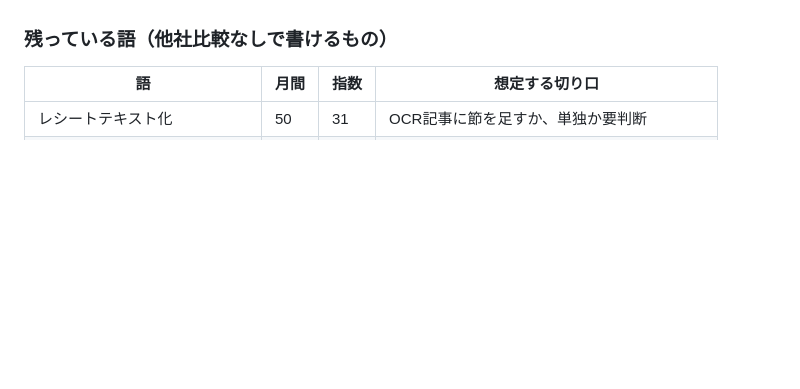
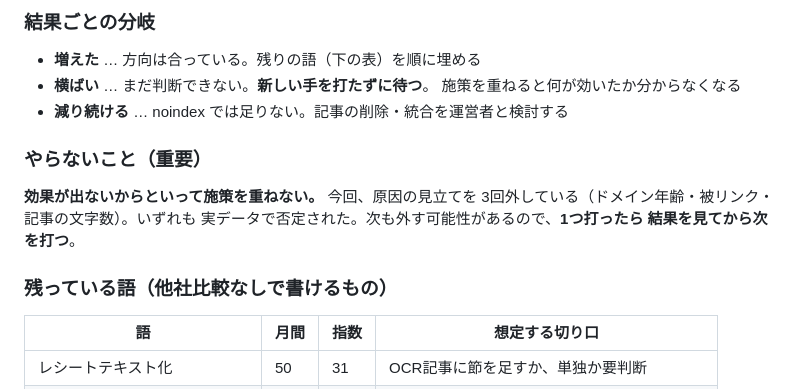
Before and after one commit to D1424-da/Expenses, a Markdown page: docs/記事設計-レシート家計簿.md, the part around one of its changes. Drawn GitHub-style; blank space fills up the shorter version.

```diff
--- a/docs/記事設計-レシート家計簿.md
+++ b/docs/記事設計-レシート家計簿.md
@@ -87,3 +143,16 @@ tohon が勝っているのと同じ構造（検索数が多いからではな
+### 結果ごとの分岐
+
+- **増えた** … 方向は合っている。残りの語（下の表）を順に埋める
+- **横ばい** … まだ判断できない。**新しい手を打たずに待つ**。
+  施策を重ねると何が効いたか分からなくなる
+- **減り続ける** … noindex では足りない。記事の削除・統合を運営者と検討する
+
+### やらないこと（重要）
+
+**効果が出ないからといって施策を重ねない。** 今回、原因の見立てを
+3回外している（ドメイン年齢・被リンク・記事の文字数）。いずれも
+実データで否定された。次も外す可能性があるので、**1つ打ったら
+結果を見てから次を打つ**。
 
 ### 残っている語（他社比較なしで書けるもの）
 
```
Also changed, not shown: other parts of docs/記事設計-レシート家計簿.md (+62 -6 lines), CLAUDE.md (+39 -4 lines).
